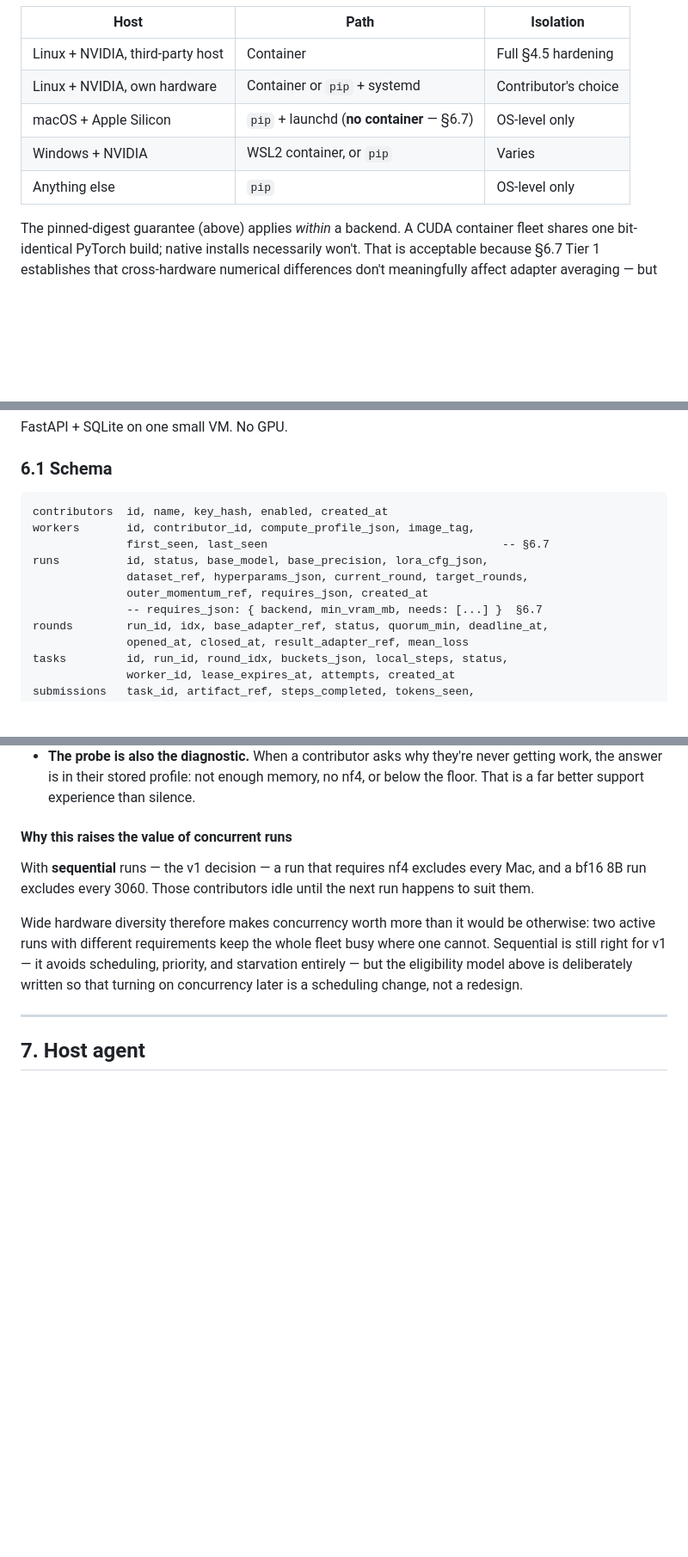
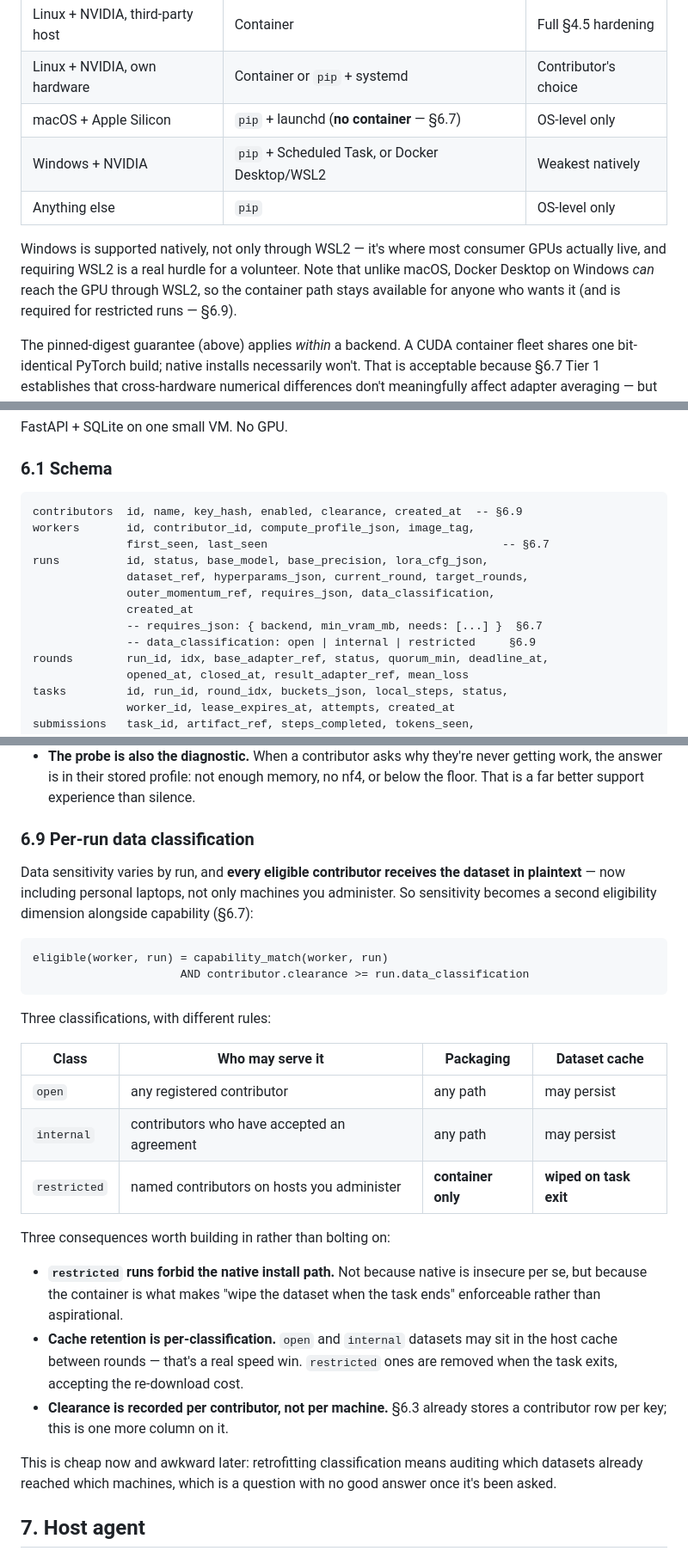
Before and after one commit to Adambomb210/Ganymede-Resource-Share, a Markdown page: docs/02-architecture-v2.md, 3 parts joined by grey strips. Shown at 86% size. GitHub-like rendering; blank space fills up the shorter version.

Commit message:
Settle base model, Windows, data classification and v1 audience
Base model is Qwen, latest dense generation in the 7-8B range, with the exact ID
to be confirmed at M0 since the family moves quickly. Two constraints recorded
because both are easy to get wrong and expensive to discover late:

- Dense, not MoE. Which experts a worker trains depends on how its own data shard
  routes, so different workers update different experts and averaging them is not
  the operation it is for a dense model. Router state adds a second divergence
  path. MoE plus collaborative averaging is a research project, not a v1 default.
- Verify the chat template before generating SFT data. Recent Qwen uses a hybrid
  thinking template, and training against the wrong one degrades behavior in ways
  invisible in training loss, which would silently invalidate the M0 baseline.

Windows is supported natively rather than only through WSL2, since that is where
most consumer GPUs are and requiring WSL2 is a real hurdle for a volunteer. Adds a
Scheduled Task path and a third idle probe. Unlike macOS, Docker Desktop on Windows
can reach the GPU, so the container path stays available there. nf4 availability is
least predictable on Windows, which is exactly what the capability probe absorbs.

Data sensitivity varies by run, so classification becomes a second eligibility axis
alongside capability (section 6.9). Open, internal and restricted, where restricted
runs are container-only so that wiping the dataset on task exit is enforceable
rather than aspirational, and cache retention follows the classification. Clearance
is a column on the existing contributor row. Retrofitting this would mean auditing
which datasets already reached which machines.

v1 targets the current group with opening up later, so M5 builds an operator view
rather than contributor-facing stats. The two things kept honest from the start are
the install path and eligibility diagnostics, since those are what opening up
depends on.

M3 grows to 4 days for three schedulers and three idle probes.

Co-Authored-By: Claude Opus 5 <noreply@anthropic.com>
Claude-Session: https://claude.ai/code/session_01WDLm3hRKHUNE2LfSTTXjUj

````diff
--- a/docs/02-architecture-v2.md
+++ b/docs/02-architecture-v2.md
@@ -274,8 +275,14 @@ package, and every delivery path wraps the same code:
 | Linux + NVIDIA, third-party host | Container | Full §4.5 hardening |
 | Linux + NVIDIA, own hardware | Container or `pip` + systemd | Contributor's choice |
 | macOS + Apple Silicon | `pip` + launchd (**no container** — §6.7) | OS-level only |
-| Windows + NVIDIA | WSL2 container, or `pip` | Varies |
+| Windows + NVIDIA | `pip` + Scheduled Task, or Docker Desktop/WSL2 | Weakest natively |
 | Anything else | `pip` | OS-level only |
+
+Windows is supported natively, not only through WSL2 — it's where most consumer GPUs
+actually live, and requiring WSL2 is a real hurdle for a volunteer. Note that unlike
+macOS, Docker Desktop on Windows *can* reach the GPU through WSL2, so the container
+path stays available for anyone who wants it (and is required for restricted runs —
+§6.9).
 
 The pinned-digest guarantee (above) applies *within* a backend. A CUDA container fleet
 shares one bit-identical PyTorch build; native installs necessarily won't. That is
@@ -448,13 +455,15 @@ FastAPI + SQLite on one small VM. No GPU.
 ### 6.1 Schema
 
 ```
-contributors  id, name, key_hash, enabled, created_at
+contributors  id, name, key_hash, enabled, clearance, created_at  -- §6.9
 workers       id, contributor_id, compute_profile_json, image_tag,
               first_seen, last_seen                                   -- §6.7
 runs          id, status, base_model, base_precision, lora_cfg_json,
               dataset_ref, hyperparams_json, current_round, target_rounds,
-              outer_momentum_ref, requires_json, created_at
+              outer_momentum_ref, requires_json, data_classification,
+              created_at
               -- requires_json: { backend, min_vram_mb, needs: [...] }  §6.7
+              -- data_classification: open | internal | restricted     §6.9
 rounds        run_id, idx, base_adapter_ref, status, quorum_min, deadline_at,
               opened_at, closed_at, result_adapter_ref, mean_loss
 tasks         id, run_id, round_idx, buckets_json, local_steps, status,
@@ -804,19 +827,39 @@ Consequences worth naming:
   getting work, the answer is in their stored profile: not enough memory, no nf4, or
   below the floor. That is a far better support experience than silence.
 
-#### Why this raises the value of concurrent runs
+### 6.9 Per-run data classification
 
-With **sequential** runs — the v1 decision — a run that requires nf4 excludes every
-Mac, and a bf16 8B run excludes every 3060. Those contributors idle until the next run
-happens to suit them.
+Data sensitivity varies by run, and **every eligible contributor receives the dataset
+in plaintext** — now including personal laptops, not only machines you administer. So
+sensitivity becomes a second eligibility dimension alongside capability (§6.7):
 
-Wide hardware diversity therefore makes concurrency worth more than it would be
-otherwise: two active runs with different requirements keep the whole fleet busy where
-one cannot. Sequential is still right for v1 — it avoids scheduling, priority, and
-starvation entirely — but the eligibility model above is deliberately written so that
-turning on concurrency later is a scheduling change, not a redesign.
+```
+eligible(worker, run) = capability_match(worker, run)
+                      AND contributor.clearance >= run.data_classification
+```
 
----
+Three classifications, with different rules:
+
+| Class | Who may serve it | Packaging | Dataset cache |
+|---|---|---|---|
+| `open` | any registered contributor | any path | may persist |
+| `internal` | contributors who have accepted an agreement | any path | may persist |
+| `restricted` | named contributors on hosts you administer | **container only** | **wiped on task exit** |
+
+Three consequences worth building in rather than bolting on:
+
+- **`restricted` runs forbid the native install path.** Not because native is
+  insecure per se, but because the container is what makes "wipe the dataset when the
+  task ends" enforceable rather than aspirational.
+- **Cache retention is per-classification.** `open` and `internal` datasets may sit in
+  the host cache between rounds — that's a real speed win. `restricted` ones are
+  removed when the task exits, accepting the re-download cost.
+- **Clearance is recorded per contributor, not per machine.** §6.3 already stores a
+  contributor row per key; this is one more column on it.
+
+This is cheap now and awkward later: retrofitting classification means auditing which
+datasets already reached which machines, which is a question with no good answer once
+it's been asked.
 
 ## 7. Host agent
 
````
Also changed, not shown: other parts of docs/02-architecture-v2.md (+15 -0 lines).
